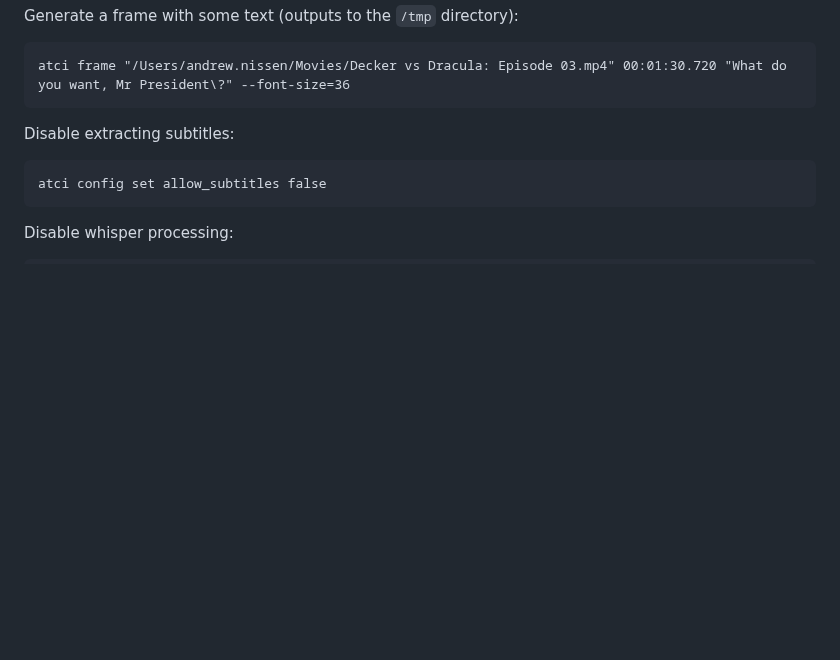
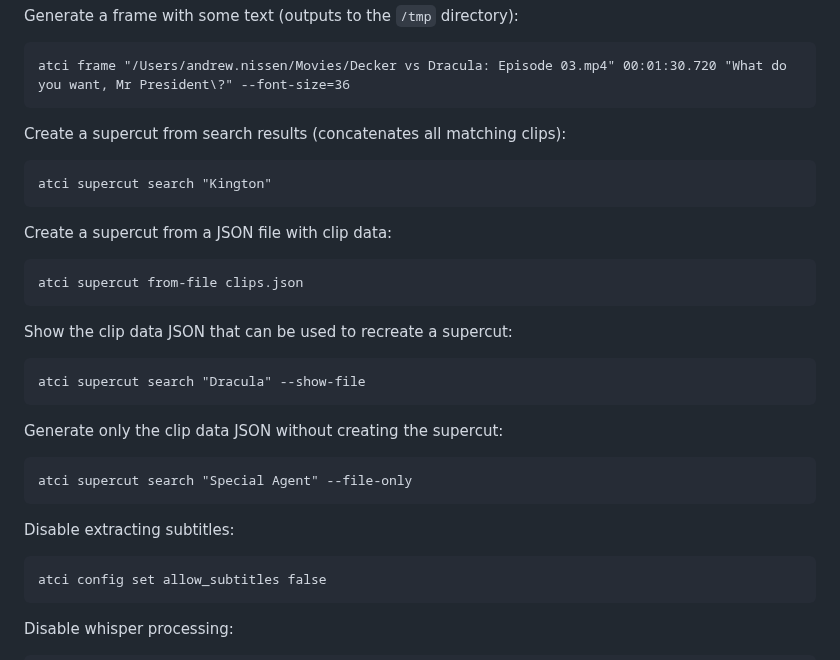
Before and after one commit to adnissen/atci, a Markdown page: README.md, the part around the change. Rendered like a GitHub page; blank space fills up the shorter version.

````diff
--- a/README.md
+++ b/README.md
@@ -53,6 +53,26 @@ atci clip "/Users/andrew.nissen/Movies/Decker vs Dracula: Episode 03.mp4" 04:23
 Generate a frame with some text (outputs to the `/tmp` directory):
 ```
 atci frame "/Users/andrew.nissen/Movies/Decker vs Dracula: Episode 03.mp4" 00:01:30.720 "What do you want, Mr President\?" --font-size=36
+```
+
+Create a supercut from search results (concatenates all matching clips):
+```
+atci supercut search "Kington"
+```
+
+Create a supercut from a JSON file with clip data:
+```
+atci supercut from-file clips.json
+```
+
+Show the clip data JSON that can be used to recreate a supercut:
+```
+atci supercut search "Dracula" --show-file
+```
+
+Generate only the clip data JSON without creating the supercut:
+```
+atci supercut search "Special Agent" --file-only
 ```
 
 Disable extracting subtitles:
````
